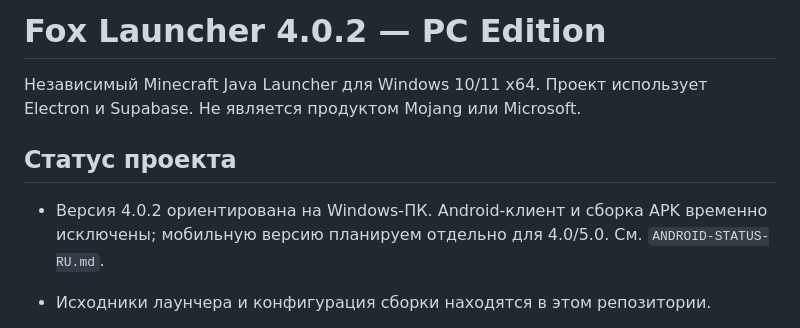
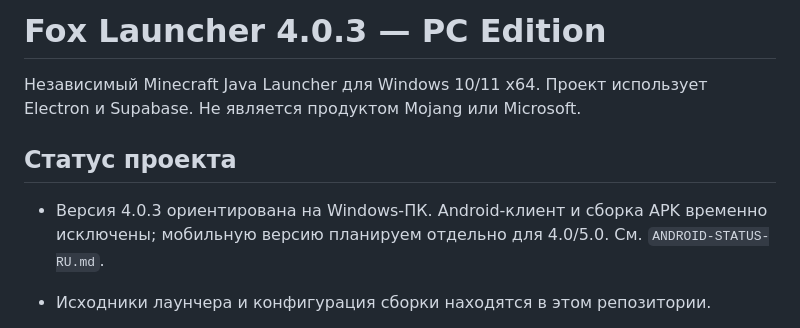
Before and after one commit to timrid080-blip/fox-launcher, a Markdown page: README.md, the part around the change. GitHub-like rendering.

Commit message:
Bump Fox Launcher to 4.0.3

```diff
--- a/README.md
+++ b/README.md
@@ -1,10 +1,10 @@
-# Fox Launcher 4.0.2 — PC Edition
+# Fox Launcher 4.0.3 — PC Edition
 
 Независимый Minecraft Java Launcher для Windows 10/11 x64. Проект использует Electron и Supabase. Не является продуктом Mojang или Microsoft.
 
 ## Статус проекта
 
-- Версия 4.0.2 ориентирована на Windows-ПК. Android-клиент и сборка APK временно исключены; мобильную версию планируем отдельно для 4.0/5.0. См. `ANDROID-STATUS-RU.md`.
+- Версия 4.0.3 ориентирована на Windows-ПК. Android-клиент и сборка APK временно исключены; мобильную версию планируем отдельно для 4.0/5.0. См. `ANDROID-STATUS-RU.md`.
 
 - Исходники лаунчера и конфигурация сборки находятся в этом репозитории.
 - Проверка обновлений использует GitHub Releases: обычный push в `main` сам по себе не публикует релиз.
```
